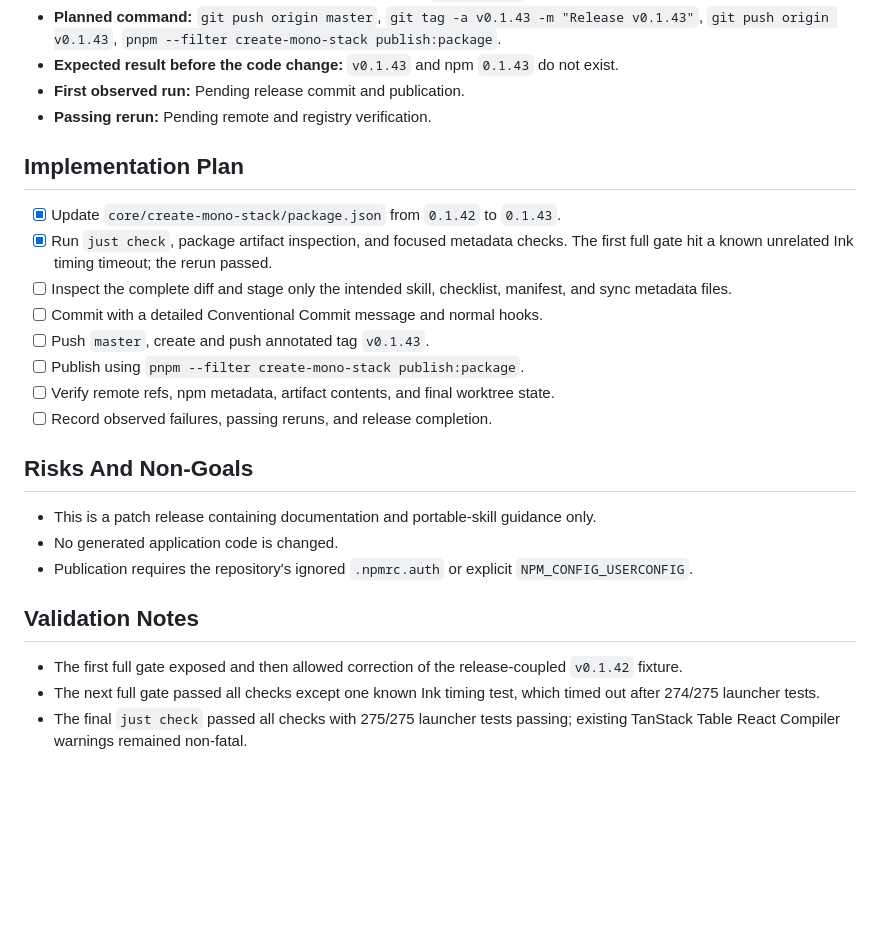
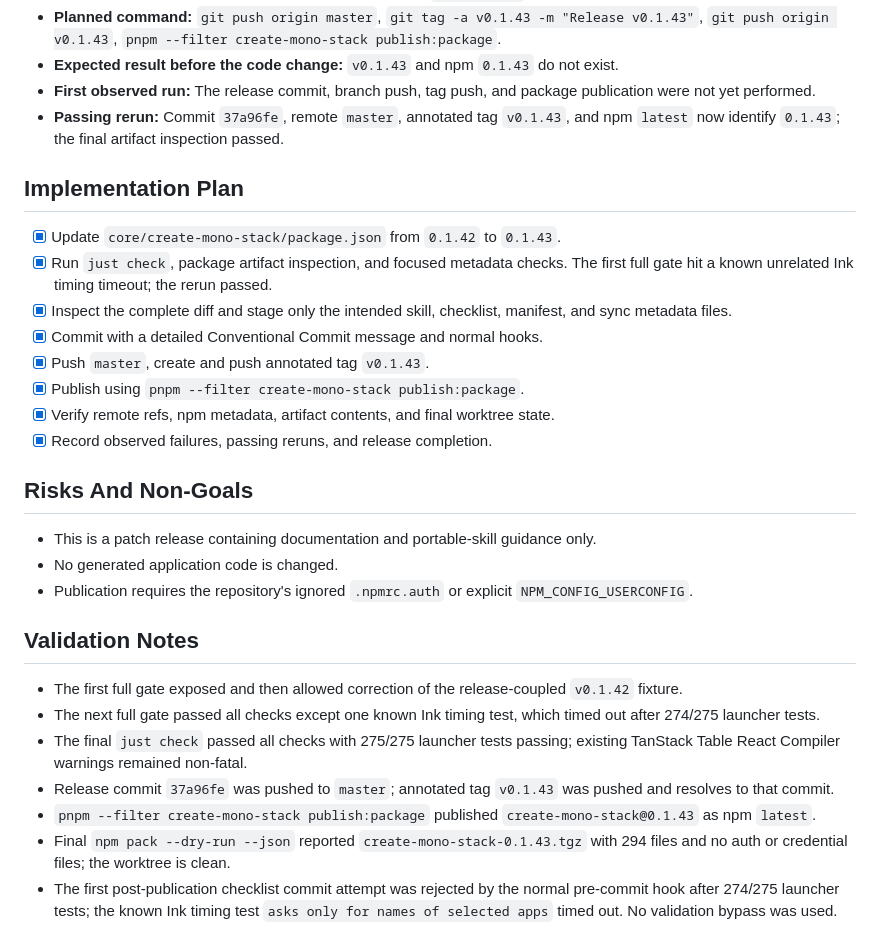
Before and after one commit to gowebknot/monorepo-template, a Markdown page: docs/checklists/2026-08-27-create-mono-stack-0.1.43-release.md, the part around the change. Drawn GitHub-style; blank space fills up the shorter version.

Commit message:
docs(release): record create-mono-stack 0.1.43 completion
Record the completed 0.1.43 release of create-mono-stack, including the validated lazy-loading skill guidance, release-coupled fixture update, pushed master commit, annotated tag, npm publication, and final artifact inspection.

```diff
--- a/docs/checklists/2026-08-27-create-mono-stack-0.1.43-release.md
+++ b/docs/checklists/2026-08-27-create-mono-stack-0.1.43-release.md
@@ -85,19 +85,19 @@ The package behavior, API, database, environment, dependency, and security contr
 - **Must not happen:** No force push, skipped hooks, direct `npm publish`, or unrelated files in the release commit.
 - **Planned command:** `git push origin master`, `git tag -a v0.1.43 -m "Release v0.1.43"`, `git push origin v0.1.43`, `pnpm --filter create-mono-stack publish:package`.
 - **Expected result before the code change:** `v0.1.43` and npm `0.1.43` do not exist.
-- **First observed run:** Pending release commit and publication.
-- **Passing rerun:** Pending remote and registry verification.
+- **First observed run:** The release commit, branch push, tag push, and package publication were not yet performed.
+- **Passing rerun:** Commit `37a96fe`, remote `master`, annotated tag `v0.1.43`, and npm `latest` now identify `0.1.43`; the final artifact inspection passed.
 
 ## Implementation Plan
 
 - [x] Update `core/create-mono-stack/package.json` from `0.1.42` to `0.1.43`.
 - [x] Run `just check`, package artifact inspection, and focused metadata checks. The first full gate hit a known unrelated Ink timing timeout; the rerun passed.
-- [ ] Inspect the complete diff and stage only the intended skill, checklist, manifest, and sync metadata files.
-- [ ] Commit with a detailed Conventional Commit message and normal hooks.
-- [ ] Push `master`, create and push annotated tag `v0.1.43`.
-- [ ] Publish using `pnpm --filter create-mono-stack publish:package`.
-- [ ] Verify remote refs, npm metadata, artifact contents, and final worktree state.
-- [ ] Record observed failures, passing reruns, and release completion.
+- [x] Inspect the complete diff and stage only the intended skill, checklist, manifest, and sync metadata files.
+- [x] Commit with a detailed Conventional Commit message and normal hooks.
+- [x] Push `master`, create and push annotated tag `v0.1.43`.
+- [x] Publish using `pnpm --filter create-mono-stack publish:package`.
+- [x] Verify remote refs, npm metadata, artifact contents, and final worktree state.
+- [x] Record observed failures, passing reruns, and release completion.
 
 ## Risks And Non-Goals
 
@@ -110,3 +110,7 @@ The package behavior, API, database, environment, dependency, and security contr
 - The first full gate exposed and then allowed correction of the release-coupled `v0.1.42` fixture.
 - The next full gate passed all checks except one known Ink timing test, which timed out after 274/275 launcher tests.
 - The final `just check` passed all checks with 275/275 launcher tests passing; existing TanStack Table React Compiler warnings remained non-fatal.
+- Release commit `37a96fe` was pushed to `master`; annotated tag `v0.1.43` was pushed and resolves to that commit.
+- `pnpm --filter create-mono-stack publish:package` published `create-mono-stack@0.1.43` as npm `latest`.
+- Final `npm pack --dry-run --json` reported `create-mono-stack-0.1.43.tgz` with 294 files and no auth or credential files; the worktree is clean.
+- The first post-publication checklist commit attempt was rejected by the normal pre-commit hook after 274/275 launcher tests; the known Ink timing test `asks only for names of selected apps` timed out. No validation bypass was used.
```
